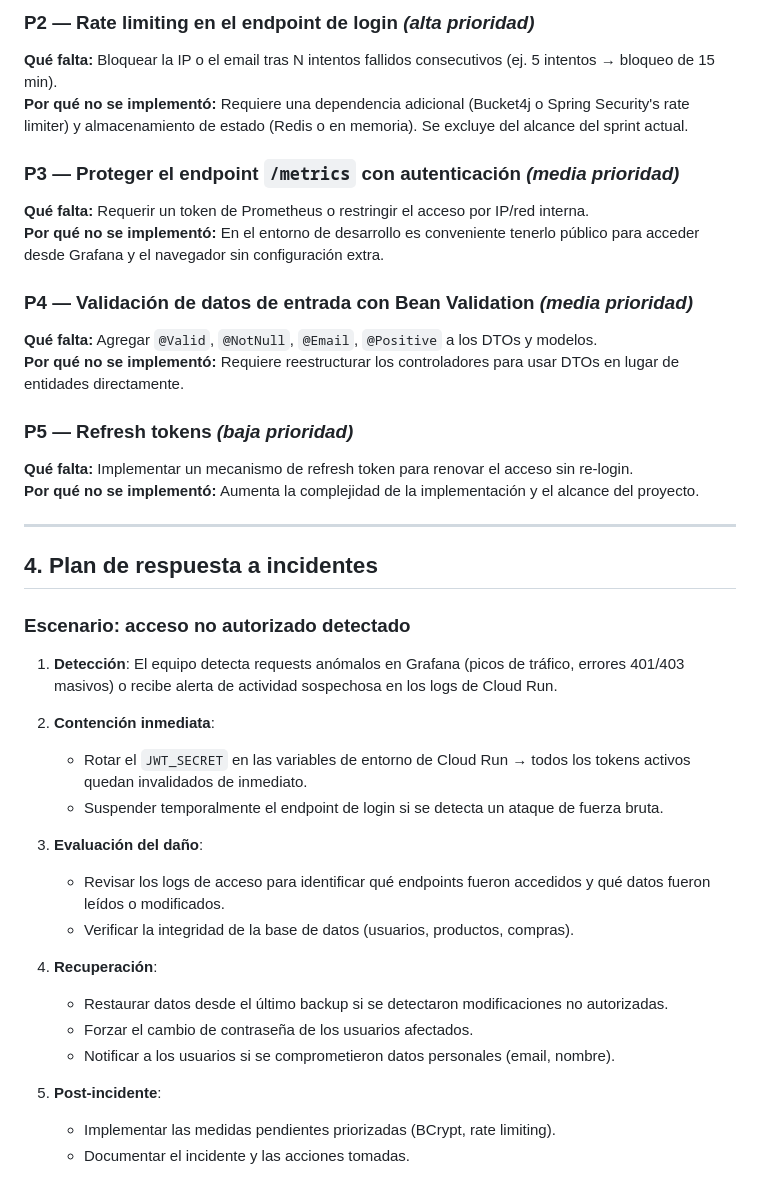
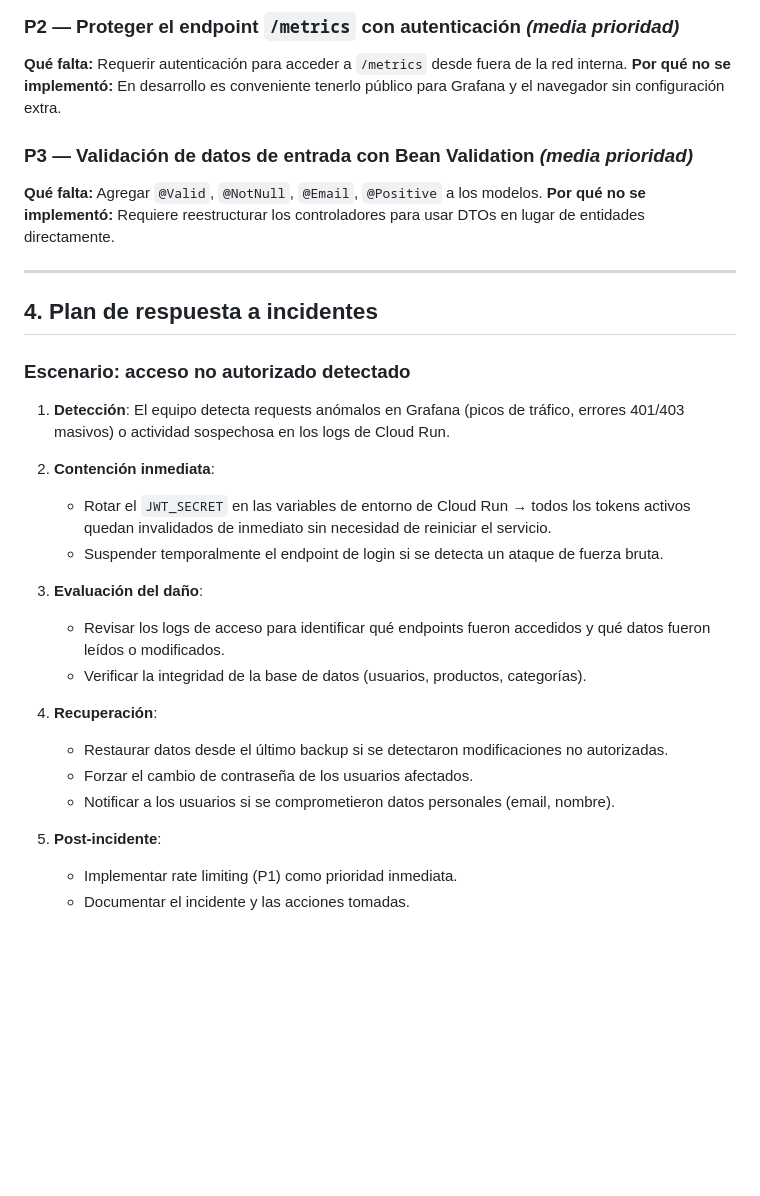
Before and after one commit to Adrilu22/Glowlab, a Markdown page: docs/security.md, the part around one of its changes. Drawn GitHub-style; blank space fills up the shorter version.

```diff
--- a/docs/security.md
+++ b/docs/security.md
@@ -52,19 +60,11 @@ Los endpoints no validan el formato ni el contenido de los datos recibidos (ej.
 
-### P2 — Rate limiting en el endpoint de login *(alta prioridad)*
-**Qué falta:** Bloquear la IP o el email tras N intentos fallidos consecutivos (ej. 5 intentos → bloqueo de 15 min).
-**Por qué no se implementó:** Requiere una dependencia adicional (Bucket4j o Spring Security's rate limiter) y almacenamiento de estado (Redis o en memoria). Se excluye del alcance del sprint actual.
+### P2 — Proteger el endpoint `/metrics` con autenticación *(media prioridad)*
+**Qué falta:** Requerir autenticación para acceder a `/metrics` desde fuera de la red interna.
+**Por qué no se implementó:** En desarrollo es conveniente tenerlo público para Grafana y el navegador sin configuración extra.
 
-### P3 — Proteger el endpoint `/metrics` con autenticación *(media prioridad)*
-**Qué falta:** Requerir un token de Prometheus o restringir el acceso por IP/red interna.
-**Por qué no se implementó:** En el entorno de desarrollo es conveniente tenerlo público para acceder desde Grafana y el navegador sin configuración extra.
-
-### P4 — Validación de datos de entrada con Bean Validation *(media prioridad)*
-**Qué falta:** Agregar `@Valid`, `@NotNull`, `@Email`, `@Positive` a los DTOs y modelos.
+### P3 — Validación de datos de entrada con Bean Validation *(media prioridad)*
+**Qué falta:** Agregar `@Valid`, `@NotNull`, `@Email`, `@Positive` a los modelos.
 **Por qué no se implementó:** Requiere reestructurar los controladores para usar DTOs en lugar de entidades directamente.
-
-### P5 — Refresh tokens *(baja prioridad)*
-**Qué falta:** Implementar un mecanismo de refresh token para renovar el acceso sin re-login.
-**Por qué no se implementó:** Aumenta la complejidad de la implementación y el alcance del proyecto.
 
 ---
 
@@ -72,15 +72,15 @@ Los endpoints no validan el formato ni el contenido de los datos recibidos (ej.
 
 ### Escenario: acceso no autorizado detectado
 
-1. **Detección**: El equipo detecta requests anómalos en Grafana (picos de tráfico, errores 401/403 masivos) o recibe alerta de actividad sospechosa en los logs de Cloud Run.
+1. **Detección**: El equipo detecta requests anómalos en Grafana (picos de tráfico, errores 401/403 masivos) o actividad sospechosa en los logs de Cloud Run.
 
 2. **Contención inmediata**:
-   - Rotar el `JWT_SECRET` en las variables de entorno de Cloud Run → todos los tokens activos quedan invalidados de inmediato.
+   - Rotar el `JWT_SECRET` en las variables de entorno de Cloud Run → todos los tokens activos quedan invalidados de inmediato sin necesidad de reiniciar el servicio.
    - Suspender temporalmente el endpoint de login si se detecta un ataque de fuerza bruta.
 
 3. **Evaluación del daño**:
    - Revisar los logs de acceso para identificar qué endpoints fueron accedidos y qué datos fueron leídos o modificados.
-   - Verificar la integridad de la base de datos (usuarios, productos, compras).
+   - Verificar la integridad de la base de datos (usuarios, productos, categorías).
 
 4. **Recuperación**:
    - Restaurar datos desde el último backup si se detectaron modificaciones no autorizadas.
@@ -88,5 +88,5 @@ Los endpoints no validan el formato ni el contenido de los datos recibidos (ej.
    - Notificar a los usuarios si se comprometieron datos personales (email, nombre).
 
 5. **Post-incidente**:
-   - Implementar las medidas pendientes priorizadas (BCrypt, rate limiting).
+   - Implementar rate limiting (P1) como prioridad inmediata.
    - Documentar el incidente y las acciones tomadas.
```
Also changed, not shown: other parts of docs/security.md (+36 -28 lines).
